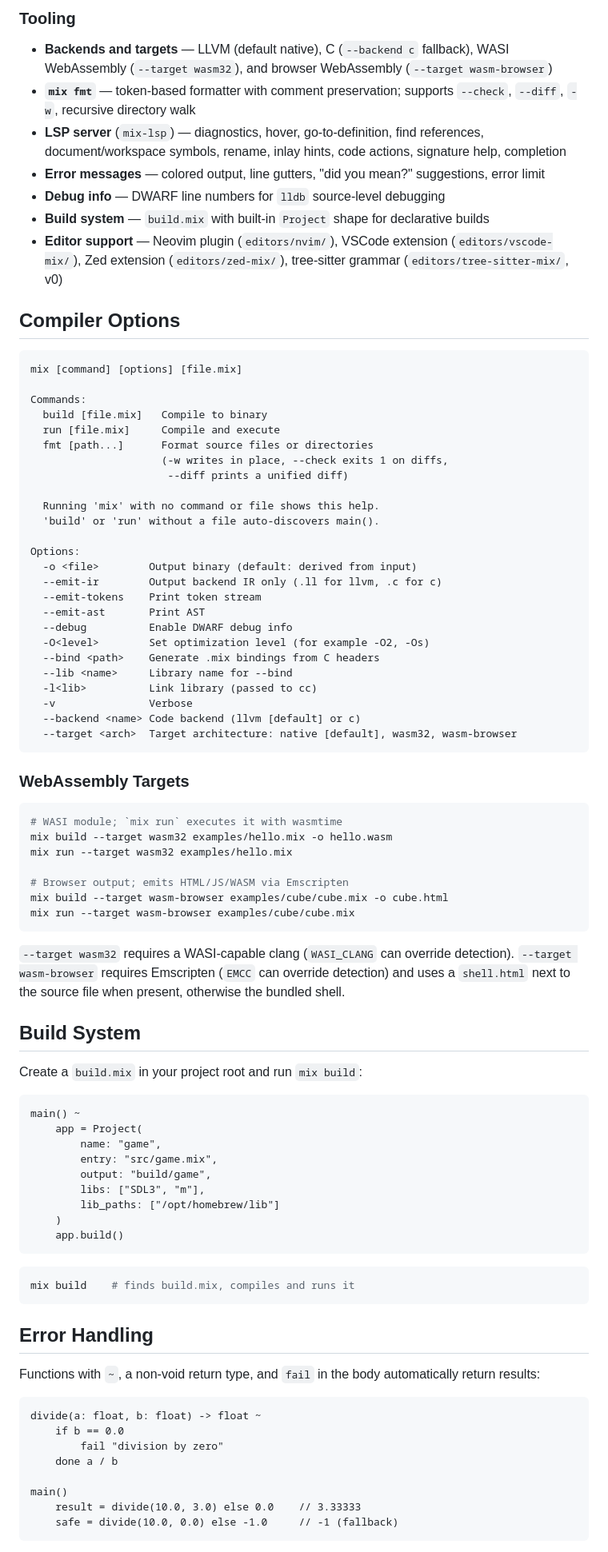
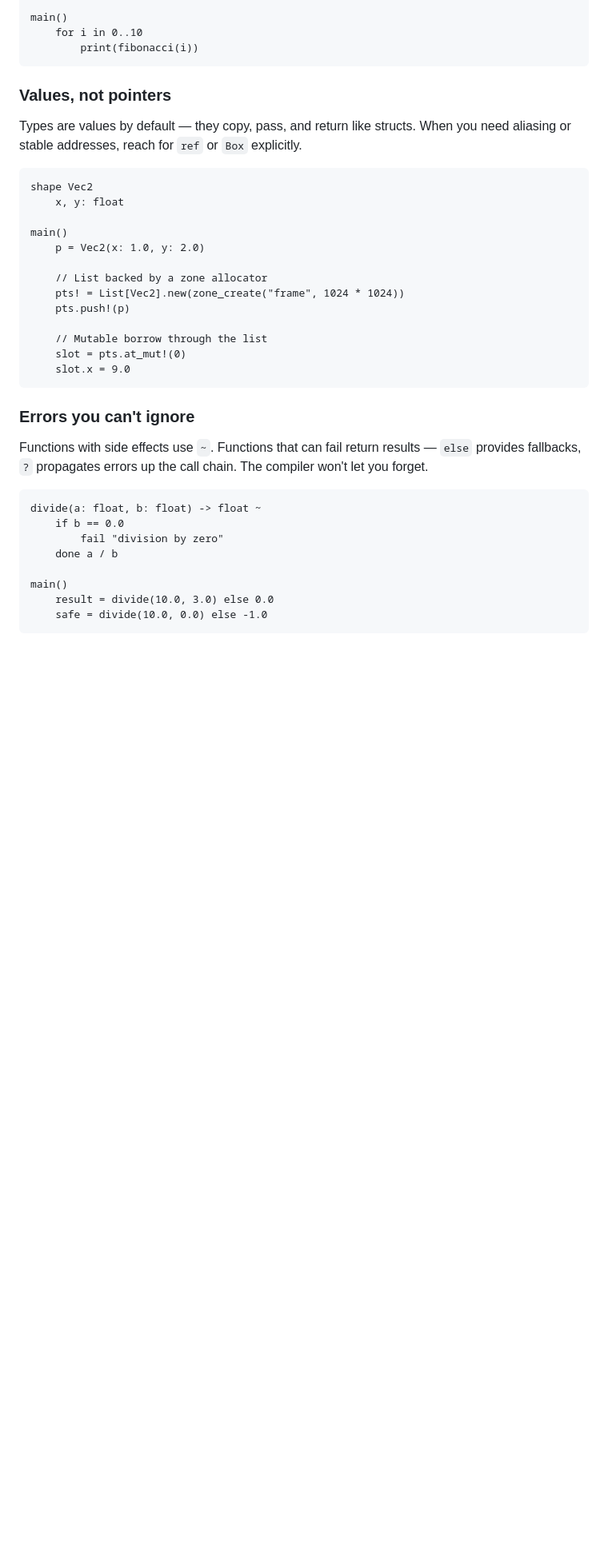
Before and after one commit to varomix/mix, a Markdown page: README.md, the part around one of its changes. Shown at 80% size. GitHub-like rendering; blank space fills up the shorter version.

Commit message:
rewrite README for clarity, focus, and professional appeal

````diff
--- a/README.md
+++ b/README.md
@@ -51,80 +21,32 @@ make
 
-### Tooling
-- **Backends and targets** — LLVM (default native), C (`--backend c` fallback), WASI WebAssembly (`--target wasm32`), and browser WebAssembly (`--target wasm-browser`)
-- **`mix fmt`** — token-based formatter with comment preservation; supports `--check`, `--diff`, `-w`, recursive directory walk
-- **LSP server** (`mix-lsp`) — diagnostics, hover, go-to-definition, find references, document/workspace symbols, rename, inlay hints, code actions, signature help, completion
-- **Error messages** — colored output, line gutters, "did you mean?" suggestions, error limit
-- **Debug info** — DWARF line numbers for `lldb` source-level debugging
-- **Build system** — `build.mix` with built-in `Project` shape for declarative builds
-- **Editor support** — Neovim plugin (`editors/nvim/`), VSCode extension (`editors/vscode-mix/`), Zed extension (`editors/zed-mix/`), tree-sitter grammar (`editors/tree-sitter-mix/`, v0)
-
-## Compiler Options
-
-```
-mix [command] [options] [file.mix]
-
-Commands:
-  build [file.mix]   Compile to binary
-  run [file.mix]     Compile and execute
-  fmt [path...]      Format source files or directories
-                     (-w writes in place, --check exits 1 on diffs,
-                      --diff prints a unified diff)
-
-  Running 'mix' with no command or file shows this help.
-  'build' or 'run' without a file auto-discovers main().
-
-Options:
-  -o <file>        Output binary (default: derived from input)
-  --emit-ir        Output backend IR only (.ll for llvm, .c for c)
-  --emit-tokens    Print token stream
-  --emit-ast       Print AST
-  --debug          Enable DWARF debug info
-  -O<level>        Set optimization level (for example -O2, -Os)
-  --bind <path>    Generate .mix bindings from C headers
-  --lib <name>     Library name for --bind
-  -l<lib>          Link library (passed to cc)
-  -v               Verbose
-  --backend <name> Code backend (llvm [default] or c)
-  --target <arch>  Target architecture: native [default], wasm32, wasm-browser
+main()
+    for i in 0..10
+        print(fibonacci(i))
 ```
 
-### WebAssembly Targets
+### Values, not pointers
 
-```bash
-# WASI module; `mix run` executes it with wasmtime
-mix build --target wasm32 examples/hello.mix -o hello.wasm
-mix run --target wasm32 examples/hello.mix
+Types are values by default — they copy, pass, and return like structs. When you need aliasing or stable addresses, reach for `ref` or `Box` explicitly.
 
-# Browser output; emits HTML/JS/WASM via Emscripten
-mix build --target wasm-browser examples/cube/cube.mix -o cube.html
-mix run --target wasm-browser examples/cube/cube.mix
+```mix
+shape Vec2
+    x, y: float
+
+main()
+    p = Vec2(x: 1.0, y: 2.0)
+
+    // List backed by a zone allocator
+    pts! = List[Vec2].new(zone_create("frame", 1024 * 1024))
+    pts.push!(p)
+
+    // Mutable borrow through the list
+    slot = pts.at_mut!(0)
+    slot.x = 9.0
 ```
 
-`--target wasm32` requires a WASI-capable clang (`WASI_CLANG` can override detection). `--target wasm-browser` requires Emscripten (`EMCC` can override detection) and uses a `shell.html` next to the source file when present, otherwise the bundled shell.
+### Errors you can't ignore
 
-## Build System
-
-Create a `build.mix` in your project root and run `mix build`:
-
-```mix
-main() ~
-    app = Project(
-        name: "game",
-        entry: "src/game.mix",
-        output: "build/game",
-        libs: ["SDL3", "m"],
-        lib_paths: ["/opt/homebrew/lib"]
-    )
-    app.build()
-```
-
-```bash
-mix build    # finds build.mix, compiles and runs it
-```
-
-## Error Handling
-
-Functions with `~`, a non-void return type, and `fail` in the body automatically return results:
+Functions with side effects use `~`. Functions that can fail return results — `else` provides fallbacks, `?` propagates errors up the call chain. The compiler won't let you forget.
 
 ```mix
 divide(a: float, b: float) -> float ~
@@ -133,7 +55,7 @@ divide(a: float, b: float) -> float ~
     done a / b
 
 main()
-    result = divide(10.0, 3.0) else 0.0    // 3.33333
-    safe = divide(10.0, 0.0) else -1.0     // -1 (fallback)
+    result = divide(10.0, 3.0) else 0.0
+    safe = divide(10.0, 0.0) else -1.0
 ```
 
````
Also changed, not shown: other parts of README.md (+46 -95 lines).
